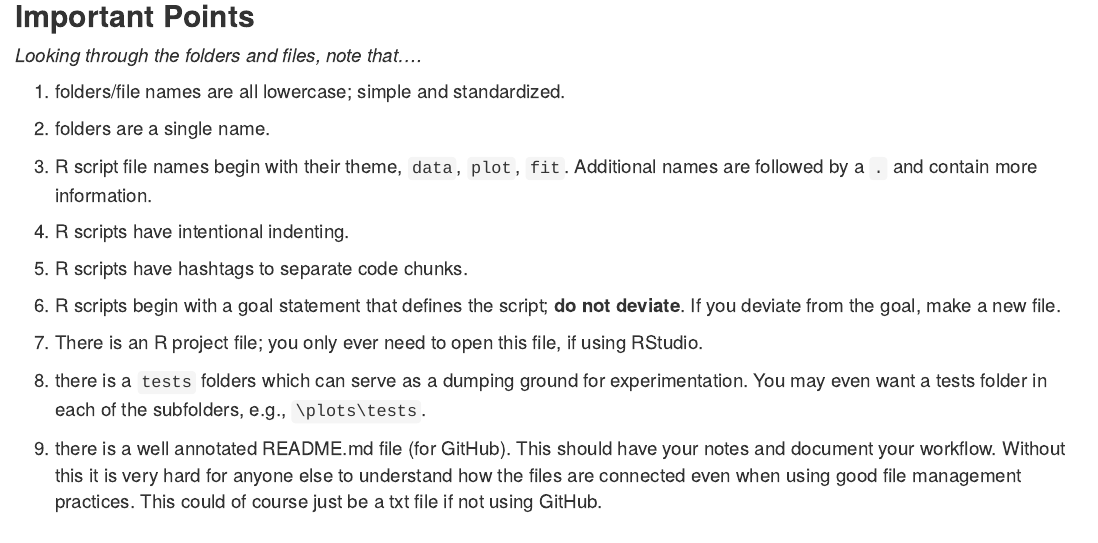
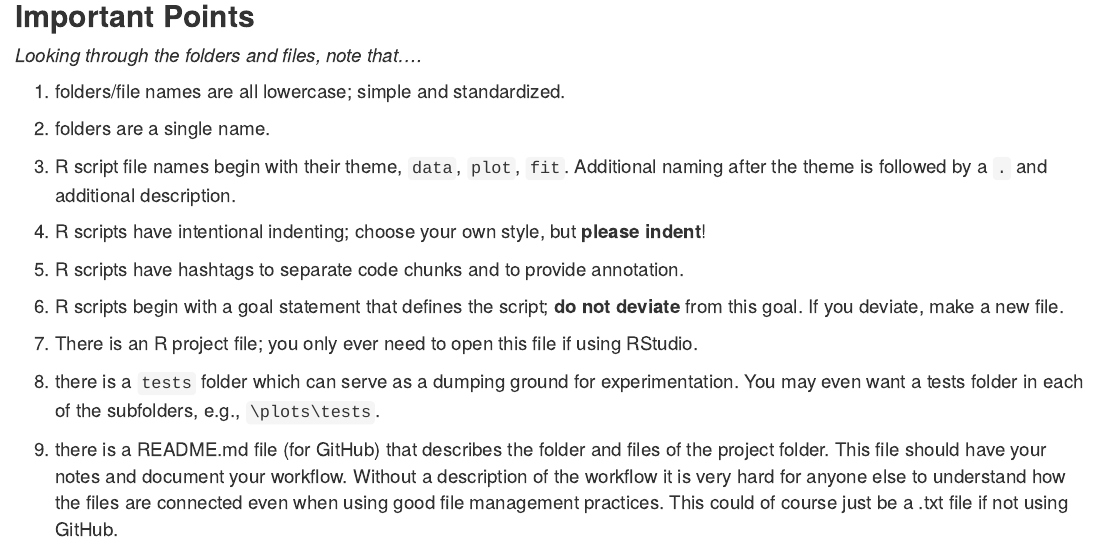
Before and after one commit to bgerber123/Project.Mgmt, an R Markdown document (RMarkdown/TakeAways.Rmd): the page in a window 1100 px wide, from 440 px down. The pictures show the output file RMarkdown/TakeAways.html that the author committed with the source, opened offline.

Commit message:
edit takeaways

```diff
--- a/RMarkdown/TakeAways.Rmd
+++ b/RMarkdown/TakeAways.Rmd
@@ -39,16 +39,16 @@ Do not assume you will implement file management practices and documentation **l
 
 2. folders are a single name.
 
-3. R script file names begin with their theme, `data`, `plot`, `fit`. Additional names are followed by a `.` and contain more information.
+3. R script file names begin with their theme, `data`, `plot`, `fit`. Additional naming after the theme is  followed by a `.` and additional description.
 
-4. R scripts have intentional indenting.
+4. R scripts have intentional indenting; choose your own style, but **please indent**!
 
-5. R scripts have hashtags to separate code chunks.
+5. R scripts have hashtags to separate code chunks and to provide annotation.
 
-6. R scripts begin with a goal statement that defines the script; **do not deviate**. If you deviate from the goal, make a new file.
+6. R scripts begin with a goal statement that defines the script; **do not deviate** from this goal. If you deviate, make a new file.
 
-7. There is an R project file; you only ever need to open this file, if using RStudio.
+7. There is an R project file; you only ever need to open this file if using RStudio.
 
-8. there is a `tests` folders which can serve as a dumping ground for experimentation. You may even want a tests folder in each of the subfolders, e.g., `\plots\tests`.
+8. there is a `tests` folder which can serve as a dumping ground for experimentation. You may even want a tests folder in each of the subfolders, e.g., `\plots\tests`.
 
-9. there is a well annotated README.md file (for GitHub). This should have your notes and document your workflow. Without this it is very hard for anyone else to understand how the files are connected even when using good file management practices. This could of course just be a txt file if not using GitHub.
+9. there is a README.md file (for GitHub) that describes the folder and files of the project folder. This file should have your notes and document your workflow. Without a description of the workflow it is very hard for anyone else to understand how the files are connected even when using good file management practices. This could of course just be a .txt file if not using GitHub.
```
Also changed, not shown: RMarkdown/TakeAways.html, RMarkdown/TakeAways.md.
